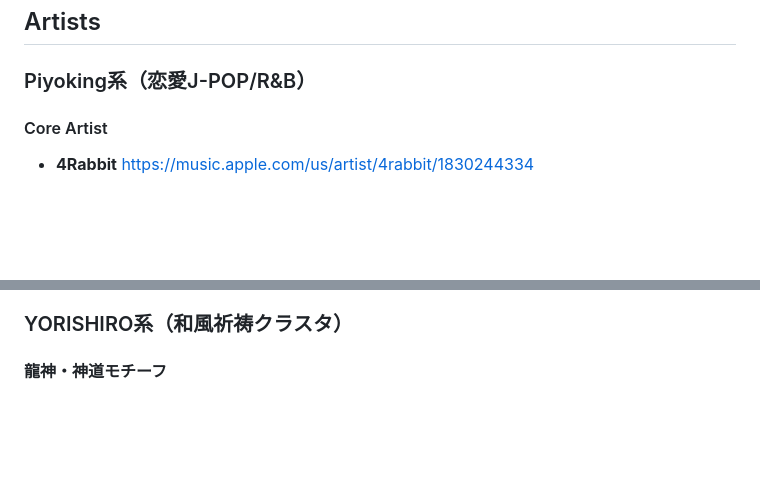
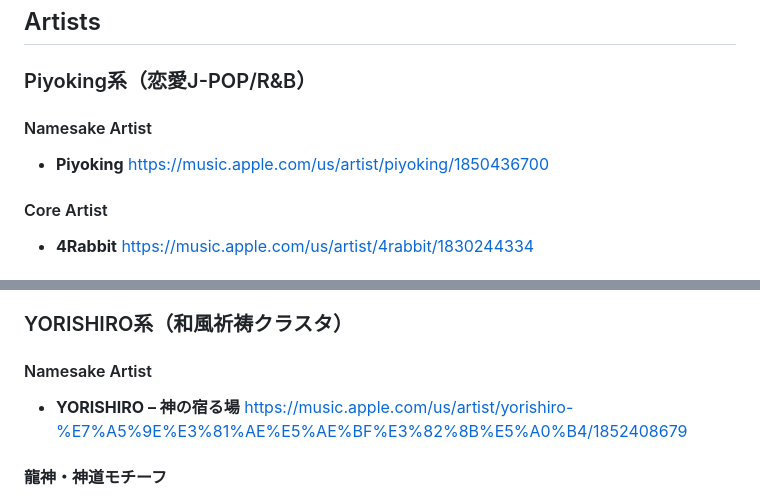
Before and after one commit to shvyac/awesome-ghost-artists, a Markdown page: README.md, 2 parts joined by grey strips. Rendered like a GitHub page; blank space fills up the shorter version.

Commit message:
Add namesake artists for Piyoking系 and YORISHIRO系 clusters

```diff
--- a/README.md
+++ b/README.md
@@ -9,6 +9,9 @@ This collection features Apple Music links for 4Rabbit and similar artists acros
 ## Artists
 
 ### Piyoking系（恋愛J-POP/R&B）
+
+#### Namesake Artist
+- **Piyoking** https://music.apple.com/us/artist/piyoking/1850436700
 
 #### Core Artist
 - **4Rabbit** https://music.apple.com/us/artist/4rabbit/1830244334
@@ -34,6 +37,9 @@ This collection features Apple Music links for 4Rabbit and similar artists acros
 - **MsReon** https://music.apple.com/us/artist/msreon/1834776078
 
 ### YORISHIRO系（和風祈祷クラスタ）
+
+#### Namesake Artist
+- **YORISHIRO – 神の宿る場** https://music.apple.com/us/artist/yorishiro-%E7%A5%9E%E3%81%AE%E5%AE%BF%E3%82%8B%E5%A0%B4/1852408679
 
 #### 龍神・神道モチーフ
 - **KAGURA / 華龍KAGURA** (龍神・八大龍王) https://music.apple.com/es/artist/kagura/1803377085
```
